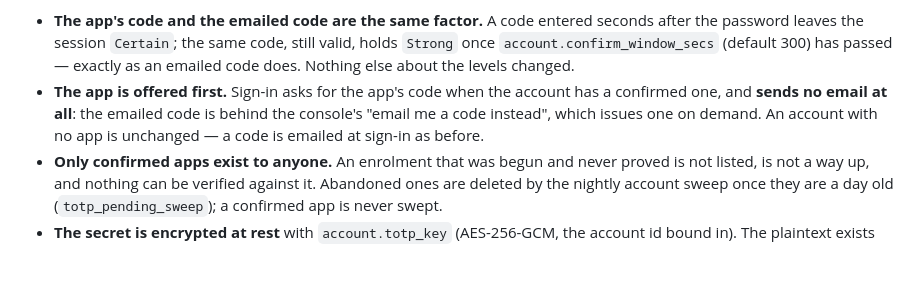
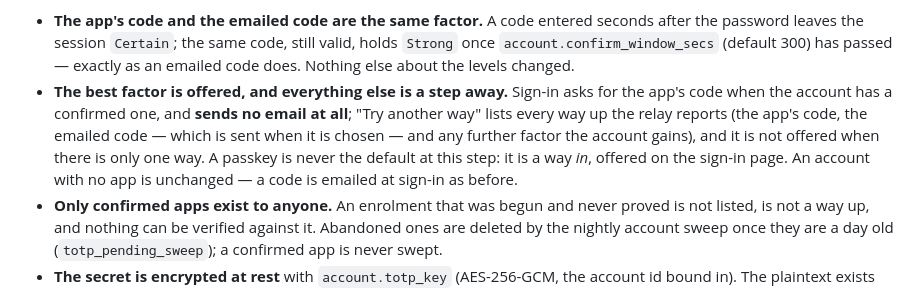
Before and after one commit to OffworldNexus/tunnel-weaver, a Markdown page: docs/operations.md, the part around the change. Drawn GitHub-style; blank space fills up the shorter version.

```diff
--- a/docs/operations.md
+++ b/docs/operations.md
@@ -182,10 +182,14 @@ What an operator should expect:
   valid, holds `Strong` once `account.confirm_window_secs` (default 300) has
   passed — exactly as an emailed code does. Nothing else about the levels
   changed.
-- **The app is offered first.** Sign-in asks for the app's code when the account
-  has a confirmed one, and **sends no email at all**: the emailed code is behind
-  the console's "email me a code instead", which issues one on demand. An account
-  with no app is unchanged — a code is emailed at sign-in as before.
+- **The best factor is offered, and everything else is a step away.** Sign-in
+  asks for the app's code when the account has a confirmed one, and **sends no
+  email at all**; "Try another way" lists every way up the relay reports (the
+  app's code, the emailed code — which is sent when it is chosen — and any
+  further factor the account gains), and it is not offered when there is only one
+  way. A passkey is never the default at this step: it is a way *in*, offered on
+  the sign-in page. An account with no app is unchanged — a code is emailed at
+  sign-in as before.
 - **Only confirmed apps exist to anyone.** An enrolment that was begun and never
   proved is not listed, is not a way up, and nothing can be verified against it.
   Abandoned ones are deleted by the nightly account sweep once they are a day old
```
Also changed, not shown: docs/decisions/0014-authenticator-apps.md (+20 -6 lines).
